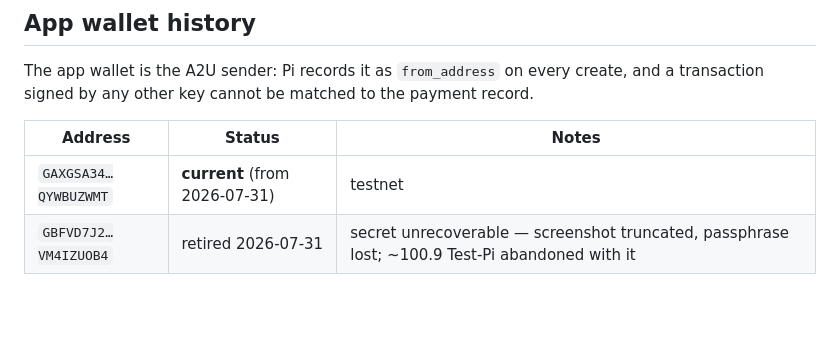
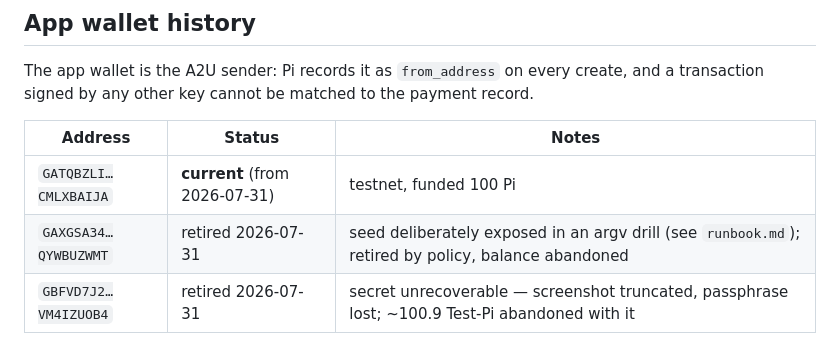
Before and after one commit to jleeblack/pion-mcp, a Markdown page: docs/pi-sdk-notes.md, the part around the change. GitHub-like rendering; blank space fills up the shorter version.

```diff
--- a/docs/pi-sdk-notes.md
+++ b/docs/pi-sdk-notes.md
@@ -157,7 +157,8 @@ payment record.
 
 | Address | Status | Notes |
 |---|---|---|
-| `GAXGSA34…QYWBUZWMT` | **current** (from 2026-07-31) | testnet |
+| `GATQBZLI…CMLXBAIJA` | **current** (from 2026-07-31) | testnet, funded 100 Pi |
+| `GAXGSA34…QYWBUZWMT` | retired 2026-07-31 | seed deliberately exposed in an argv drill (see `runbook.md`); retired by policy, balance abandoned |
 | `GBFVD7J2…VM4IZUOB4` | retired 2026-07-31 | secret unrecoverable — screenshot truncated, passphrase lost; ~100.9 Test-Pi abandoned with it |
 
 Replacing a wallet is the recovery path when its secret is lost, because there
```
Also changed, not shown: docs/runbook.md (+7 -5 lines).
